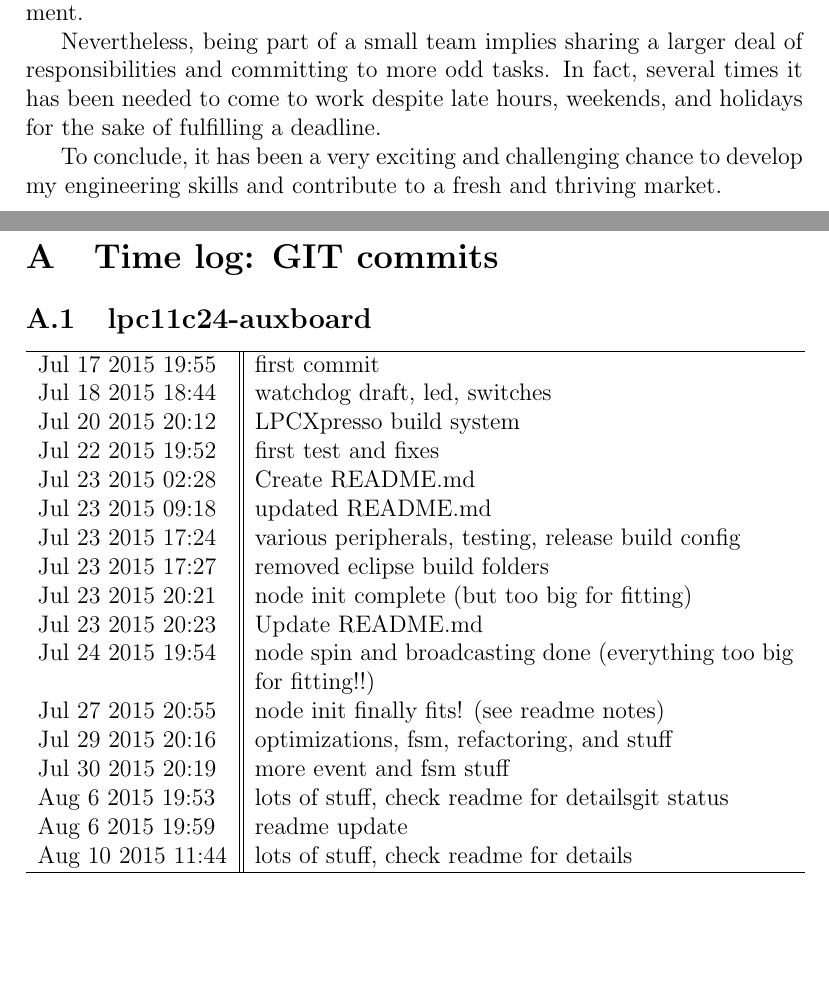
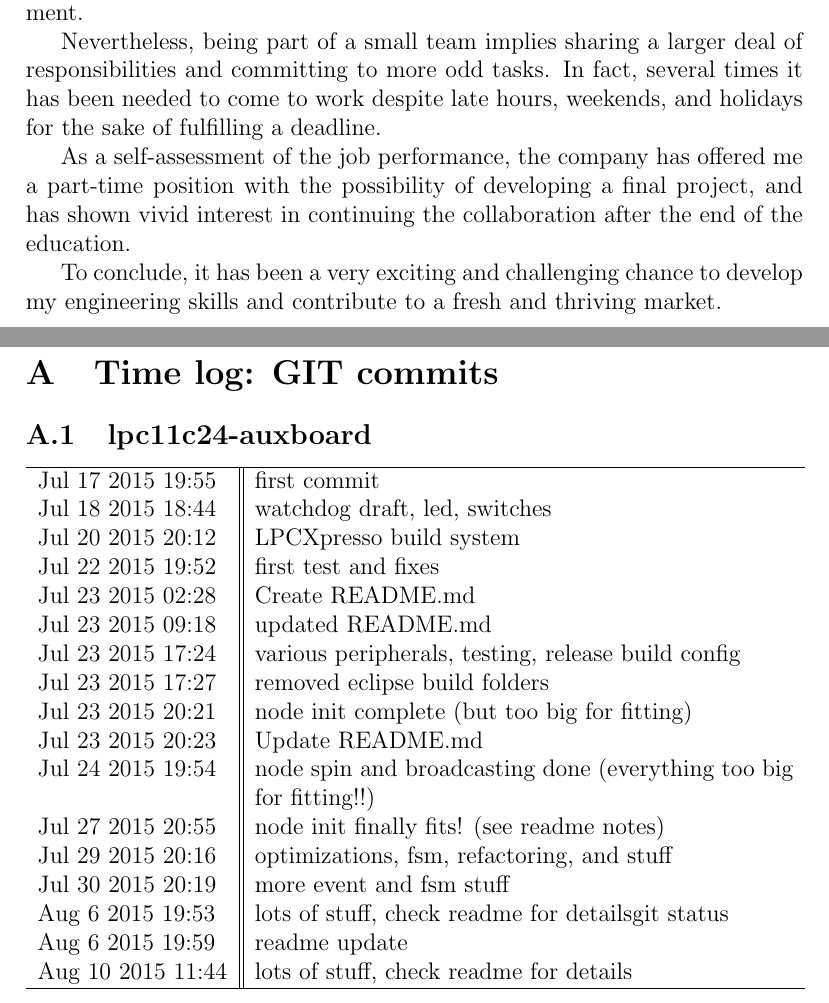
Before and after one commit to miccio-dk/internship_report, a LaTeX paper (root.tex, which reads end.tex): two parts of pages 11 and 12 of 18, joined at a grey line, cut so that both start at the same text, the shorter picture padded with empty space. Compiled offline with pdfLaTeX.

Commit message:
Update end.tex

```diff
--- a/end.tex
+++ b/end.tex
@@ -8,4 +8,6 @@ I particularly enjoyed the friendly and relaxed atmosphere and perceived lack of
 Nevertheless, being part of a small team implies sharing a larger deal of responsibilities and committing to more odd tasks.
 In fact, several times it has been needed to come to work despite late hours, weekends, and holidays for the sake of fulfilling a deadline.
 
+As a self-assessment of the job performance, the company has offered me a part-time position with the possibility of developing a final project, and has shown vivid interest in continuing the collaboration after the end of the education.
+
 To conclude, it has been a very exciting and challenging chance to develop my engineering skills and contribute to a fresh and thriving market.
```
